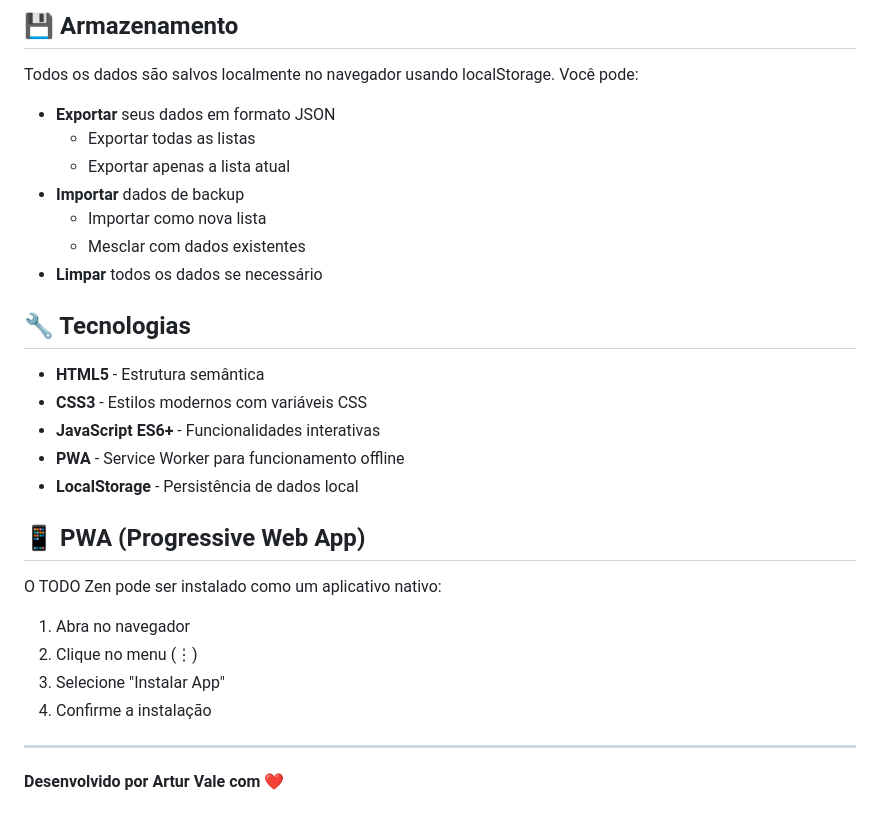
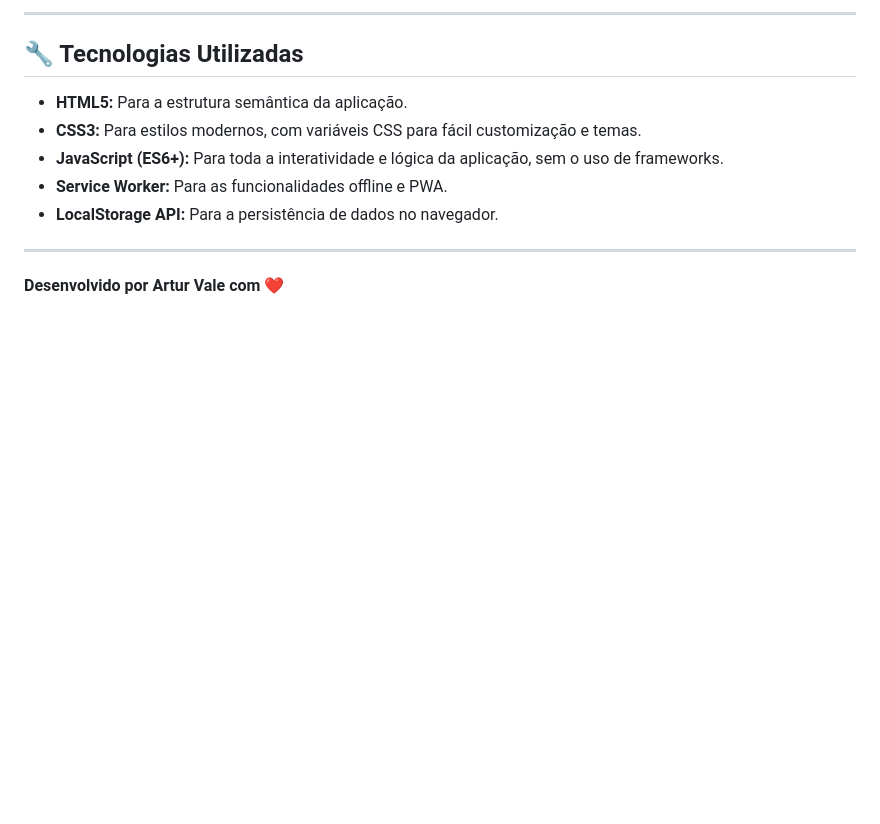
Before and after one commit to ArturllVale/todozen, a Markdown page: README.md, the part around one of its changes. GitHub-like rendering; blank space fills up the shorter version.

Commit message:
Atualizando o README

```diff
--- a/README.md
+++ b/README.md
@@ -74,30 +61,13 @@ todozen/
 
-## 💾 Armazenamento
+---
 
-Todos os dados são salvos localmente no navegador usando localStorage. Você pode:
-- **Exportar** seus dados em formato JSON
-  - Exportar todas as listas
-  - Exportar apenas a lista atual
-- **Importar** dados de backup
-  - Importar como nova lista
-  - Mesclar com dados existentes
-- **Limpar** todos os dados se necessário
+## 🔧 Tecnologias Utilizadas
 
-## 🔧 Tecnologias
-
-- **HTML5** - Estrutura semântica
-- **CSS3** - Estilos modernos com variáveis CSS
-- **JavaScript ES6+** - Funcionalidades interativas
-- **PWA** - Service Worker para funcionamento offline
-- **LocalStorage** - Persistência de dados local
-
-## 📱 PWA (Progressive Web App)
-
-O TODO Zen pode ser instalado como um aplicativo nativo:
-1. Abra no navegador
-2. Clique no menu (⋮)
-3. Selecione "Instalar App"
-4. Confirme a instalação
+- **HTML5:** Para a estrutura semântica da aplicação.
+- **CSS3:** Para estilos modernos, com variáveis CSS para fácil customização e temas.
+- **JavaScript (ES6+):** Para toda a interatividade e lógica da aplicação, sem o uso de frameworks.
+- **Service Worker:** Para as funcionalidades offline e PWA.
+- **LocalStorage API:** Para a persistência de dados no navegador.
 
 ---
 
```
Also changed, not shown: other parts of README.md (+49 -62 lines).
